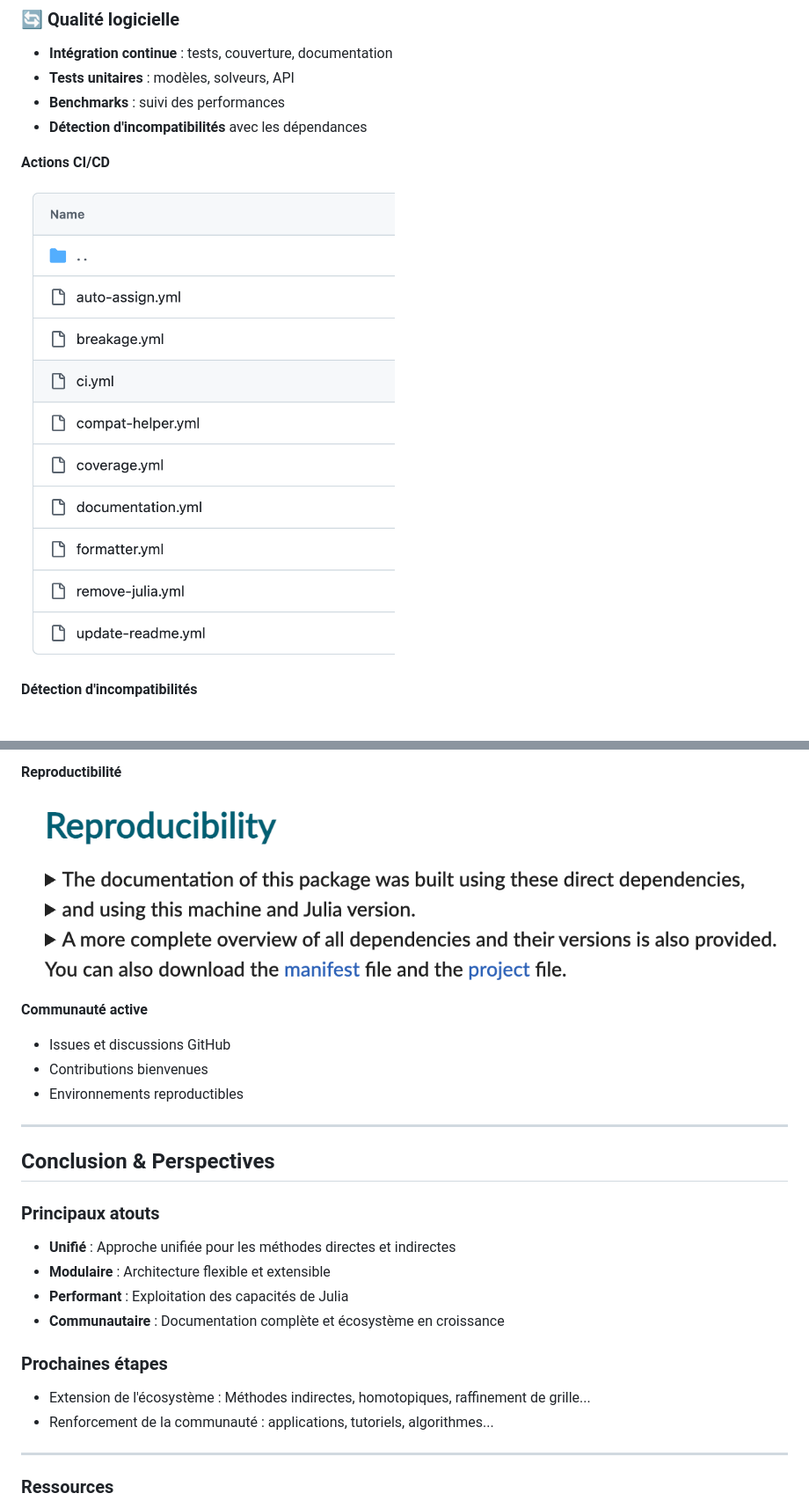
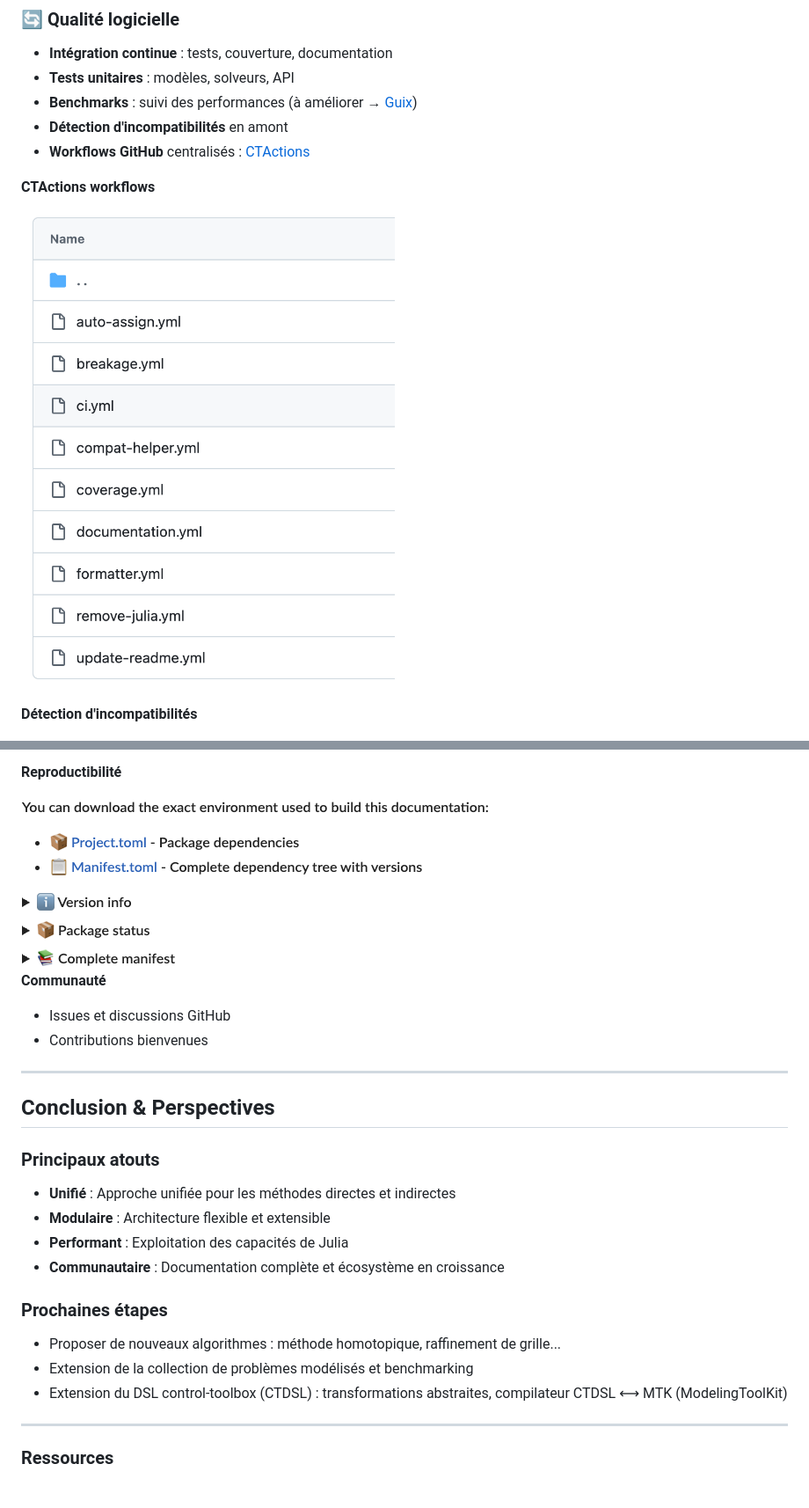
Before and after one commit to ocots/cafe-julia, a Markdown page: slides.md, 2 parts joined by grey strips. Shown: that part at 88% size. Rendered like a GitHub page; pictures changed too: figs/reproduce_.png (deleted), figs/reproductibility.png (added).

Commit message:
fini

```diff
--- a/slides.md
+++ b/slides.md
@@ -515,11 +515,12 @@ plot(sol)
 
 - **Intégration continue** : tests, couverture, documentation
 - **Tests unitaires** : modèles, solveurs, API
-- **Benchmarks** : suivi des performances
-- **Détection d'incompatibilités** avec les dépendances
+- **Benchmarks** : suivi des performances (à améliorer → [Guix](https://guix.gnu.org/fr/about))
+- **Détection d'incompatibilités** en amont
+- **Workflows GitHub** centralisés : [CTActions](https://github.com/control-toolbox/CTActions)
 
 <div class="columns">
 <div class="column">
 
-**Actions CI/CD**
+**CTActions workflows**
 
@@ -554,16 +555,15 @@ plot(sol)
 
 **Reproductibilité**
 
-<img src="figs/reproduce_.png" alt="Reproductibilité" style="max-width: 100%;"/>
+<img src="figs/reproductibility.png" alt="Reproductibilité" style="max-width: 100%;"/>
 
 </div>
 <div class="column">
 
-**Communauté active**
+**Communauté**
 
 - Issues et discussions GitHub
 - Contributions bienvenues
-- Environnements reproductibles
 
 </div>
 </div>
@@ -581,8 +581,9 @@ plot(sol)
 
 ### Prochaines étapes
 
-- Extension de l'écosystème : Méthodes indirectes, homotopiques, raffinement de grille...
-- Renforcement de la communauté : applications, tutoriels, algorithmes...
+- Proposer de nouveaux algorithmes : méthode homotopique, raffinement de grille...
+- Extension de la collection de problèmes modélisés et benchmarking
+- Extension du DSL control-toolbox (CTDSL) : transformations abstraites, compilateur CTDSL ⟷ MTK (ModelingToolKit)
 
 ---
 
```
Also changed, not shown: other parts of slides.md (+1 -1 lines), figs/reproduce.png (deleted).
